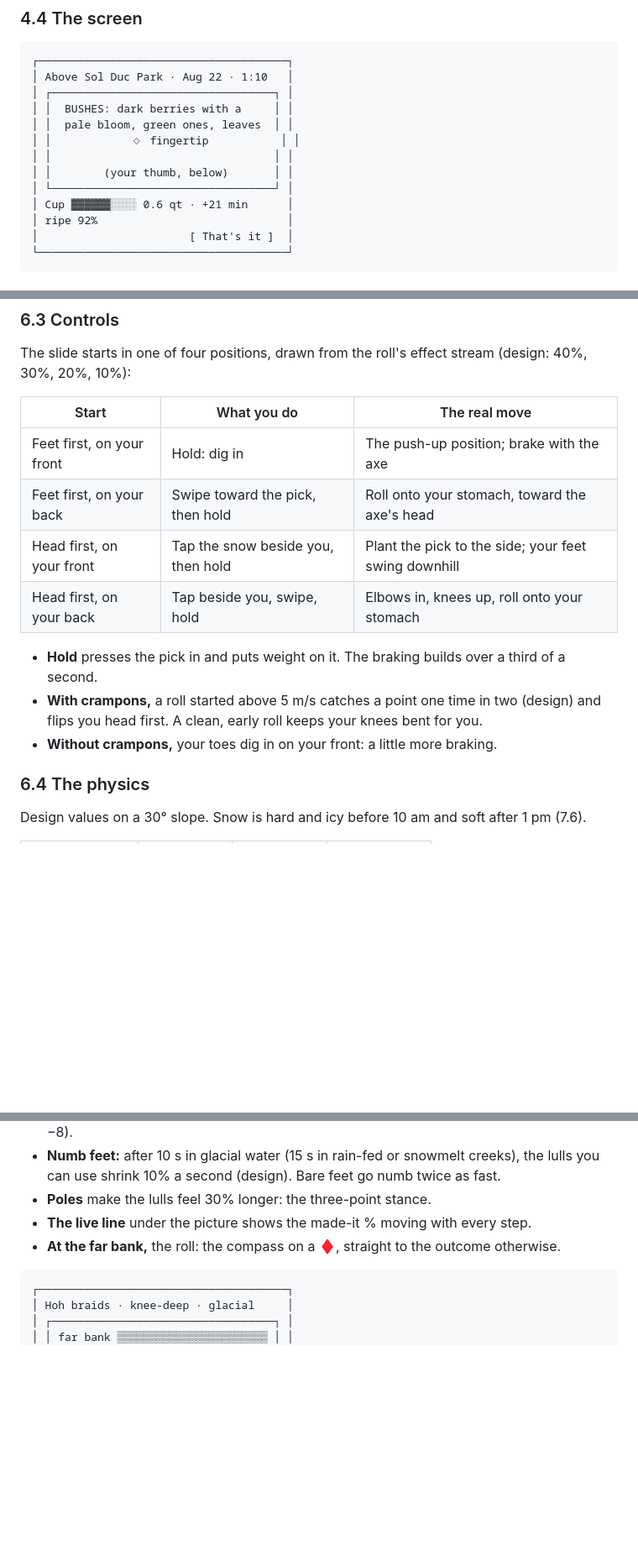
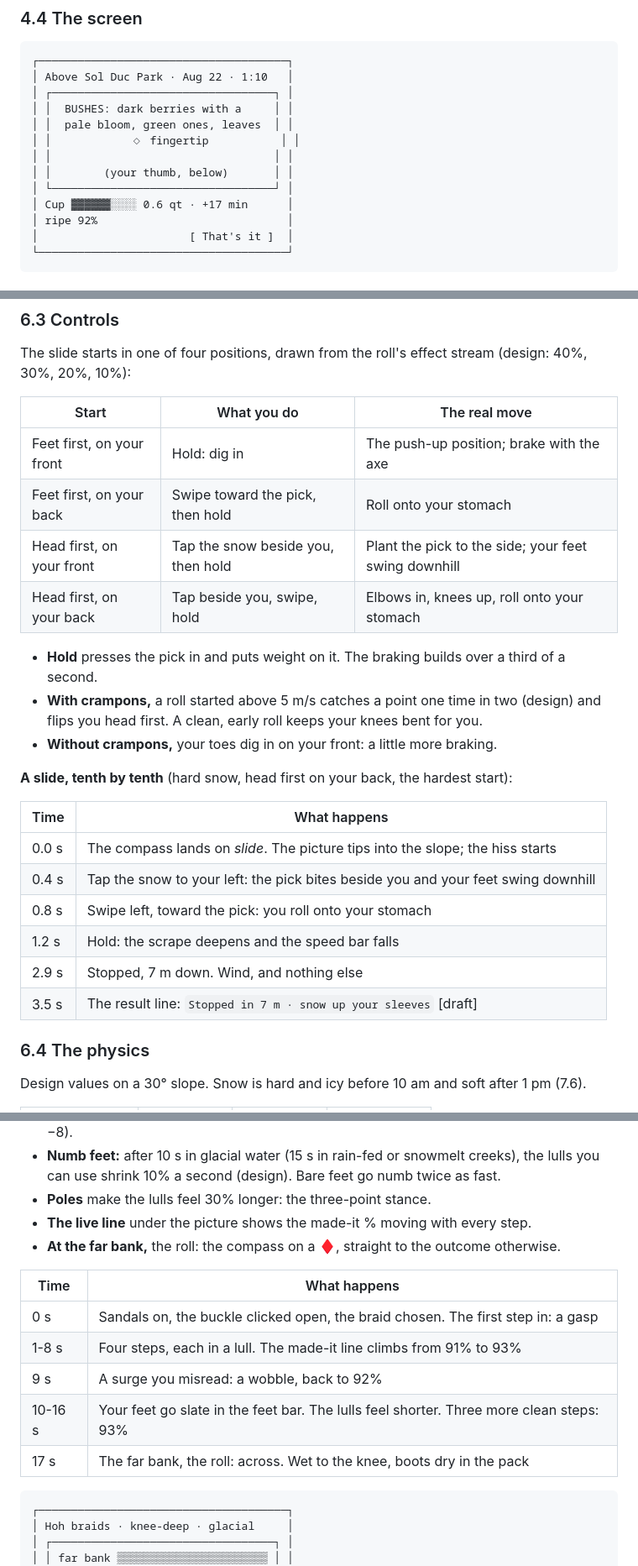
Before and after one commit to FernForager/104-boyz, a Markdown page: design/drafts/minigames.md, 3 parts joined by grey strips. Shown at 84% size. Drawn GitHub-style; blank space fills up the shorter version.

Commit message:
WIP: new-direction drafts and doc rewrite in progress
Co-Authored-By: Claude Opus 5.5 <noreply@anthropic.com>
Claude-Session: https://claude.ai/code/session_013EFAztRKvAq8wGsGWCQBcj

````diff
--- a/design/drafts/minigames.md
+++ b/design/drafts/minigames.md
@@ -785,7 +785,7 @@ A low snow year moves it about two weeks earlier, a high one two to three weeks
 │ │                                  │ │
 │ │        (your thumb, below)       │ │
 │ └──────────────────────────────────┘ │
-│ Cup ▓▓▓▓▓▓░░░░ 0.6 qt · +21 min      │
+│ Cup ▓▓▓▓▓▓░░░░ 0.6 qt · +17 min      │
 │ ripe 92%                             │
 │                       [ That's it ]  │
 └──────────────────────────────────────┘
@@ -1030,13 +1030,24 @@ The slide starts in one of four positions, drawn from the roll's effect stream (
 | Start | What you do | The real move |
 |---|---|---|
 | Feet first, on your front | Hold: dig in | The push-up position; brake with the axe |
-| Feet first, on your back | Swipe toward the pick, then hold | Roll onto your stomach, toward the axe's head |
+| Feet first, on your back | Swipe toward the pick, then hold | Roll onto your stomach |
 | Head first, on your front | Tap the snow beside you, then hold | Plant the pick to the side; your feet swing downhill |
 | Head first, on your back | Tap beside you, swipe, hold | Elbows in, knees up, roll onto your stomach |
 
 - **Hold** presses the pick in and puts weight on it. The braking builds over a third of a second.
 - **With crampons,** a roll started above 5 m/s catches a point one time in two (design) and flips you head first. A clean, early roll keeps your knees bent for you.
 - **Without crampons,** your toes dig in on your front: a little more braking.
+
+**A slide, tenth by tenth** (hard snow, head first on your back, the hardest start):
+
+| Time | What happens |
+|---|---|
+| 0.0 s | The compass lands on *slide*. The picture tips into the slope; the hiss starts |
+| 0.4 s | Tap the snow to your left: the pick bites beside you and your feet swing downhill |
+| 0.8 s | Swipe left, toward the pick: you roll onto your stomach |
+| 1.2 s | Hold: the scrape deepens and the speed bar falls |
+| 2.9 s | Stopped, 7 m down. Wind, and nothing else |
+| 3.5 s | The result line: `Stopped in 7 m · snow up your sleeves` [draft] |
 
 ### 6.4 The physics
 
@@ -1167,6 +1178,14 @@ One screen, three optional taps:
 - **Poles** make the lulls feel 30% longer: the three-point stance.
 - **The live line** under the picture shows the made-it % moving with every step.
 - **At the far bank,** the roll: the compass on a ♦, straight to the outcome otherwise.
+
+| Time | What happens |
+|---|---|
+| 0 s | Sandals on, the buckle clicked open, the braid chosen. The first step in: a gasp |
+| 1-8 s | Four steps, each in a lull. The made-it line climbs from 91% to 93% |
+| 9 s | A surge you misread: a wobble, back to 92% |
+| 10-16 s | Your feet go slate in the feet bar. The lulls feel shorter. Three more clean steps: 93% |
+| 17 s | The far bank, the roll: across. Wet to the knee, boots dry in the pack |
 
 ```
 ┌──────────────────────────────────────┐
````
Also changed, not shown: other parts of design/drafts/minigames.md (+6 -6 lines).
